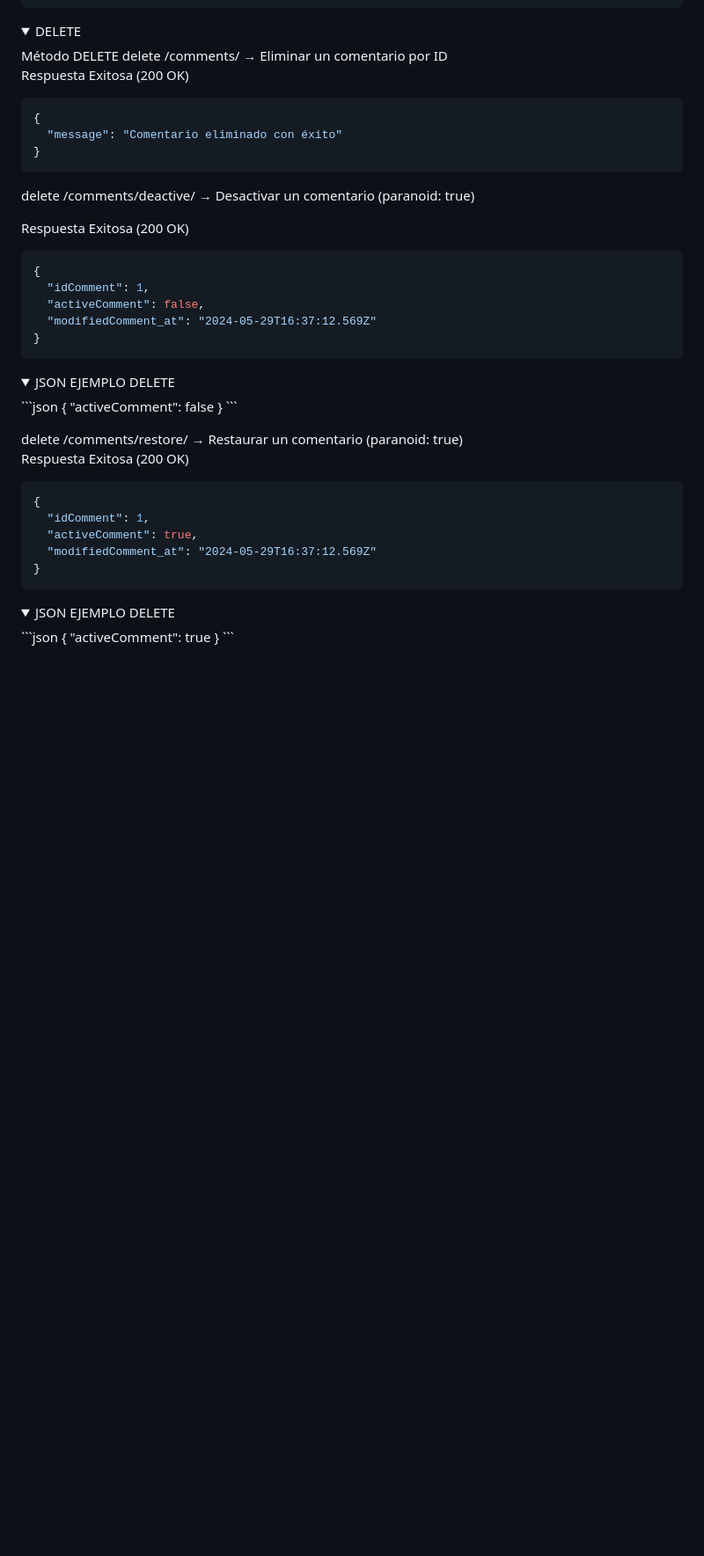
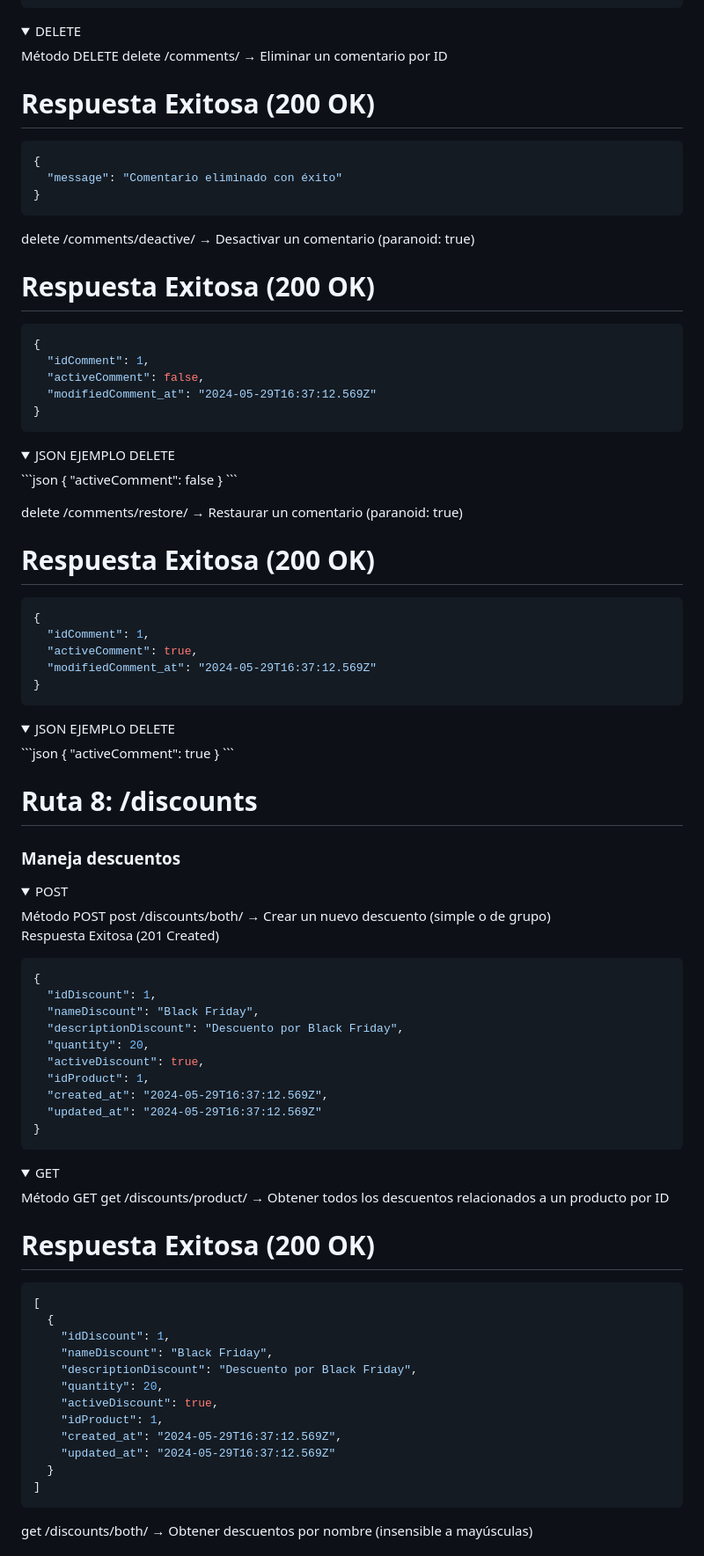
Before and after one commit to jerickgm89/ecommerce_backend, a Markdown page: README.md, the part around one of its changes. Shown at 88% size. Drawn GitHub-style; folded sections open; blank space fills up the shorter version.

````diff
--- a/README.md
+++ b/README.md
@@ -1095,7 +1095,7 @@ Método DELETE
 delete /comments/
 → Eliminar un comentario por ID
 
-Respuesta Exitosa (200 OK)
+# Respuesta Exitosa (200 OK)
 ```json
 {
   "message": "Comentario eliminado con éxito"
@@ -1104,7 +1104,7 @@ Respuesta Exitosa (200 OK)
 delete /comments/deactive/
 → Desactivar un comentario (paranoid: true)
 
-Respuesta Exitosa (200 OK)
+# Respuesta Exitosa (200 OK)
 ```json
 {
   "idComment": 1,
@@ -1123,7 +1123,7 @@ Respuesta Exitosa (200 OK)
 delete /comments/restore/
 → Restaurar un comentario (paranoid: true)
 
-Respuesta Exitosa (200 OK)
+# Respuesta Exitosa (200 OK)
 ```json
 {
   "idComment": 1,
@@ -1140,3 +1140,50 @@ Respuesta Exitosa (200 OK)
 ```
 </details>
 </details>
+
+# Ruta 8: /discounts
+### Maneja descuentos
+<details>
+<summary>POST</summary>
+Método POST
+post /discounts/both/
+→ Crear un nuevo descuento (simple o de grupo)
+
+Respuesta Exitosa (201 Created)
+```json
+{
+  "idDiscount": 1,
+  "nameDiscount": "Black Friday",
+  "descriptionDiscount": "Descuento por Black Friday",
+  "quantity": 20,
+  "activeDiscount": true,
+  "idProduct": 1,
+  "created_at": "2024-05-29T16:37:12.569Z",
+  "updated_at": "2024-05-29T16:37:12.569Z"
+}
+```
+</details>
+<details>
+<summary>GET</summary>
+Método GET
+get /discounts/product/
+→ Obtener todos los descuentos relacionados a un producto por ID
+
+# Respuesta Exitosa (200 OK)
+```json
+[
+  {
+    "idDiscount": 1,
+    "nameDiscount": "Black Friday",
+    "descriptionDiscount": "Descuento por Black Friday",
+    "quantity": 20,
+    "activeDiscount": true,
+    "idProduct": 1,
+    "created_at": "2024-05-29T16:37:12.569Z",
+    "updated_at": "2024-05-29T16:37:12.569Z"
+  }
+]
+```
+get /discounts/both/
+→ Obtener descuentos por nombre (insensible a mayúsculas)
+
````
Also changed, not shown: other parts of README.md (+86 -6 lines).
